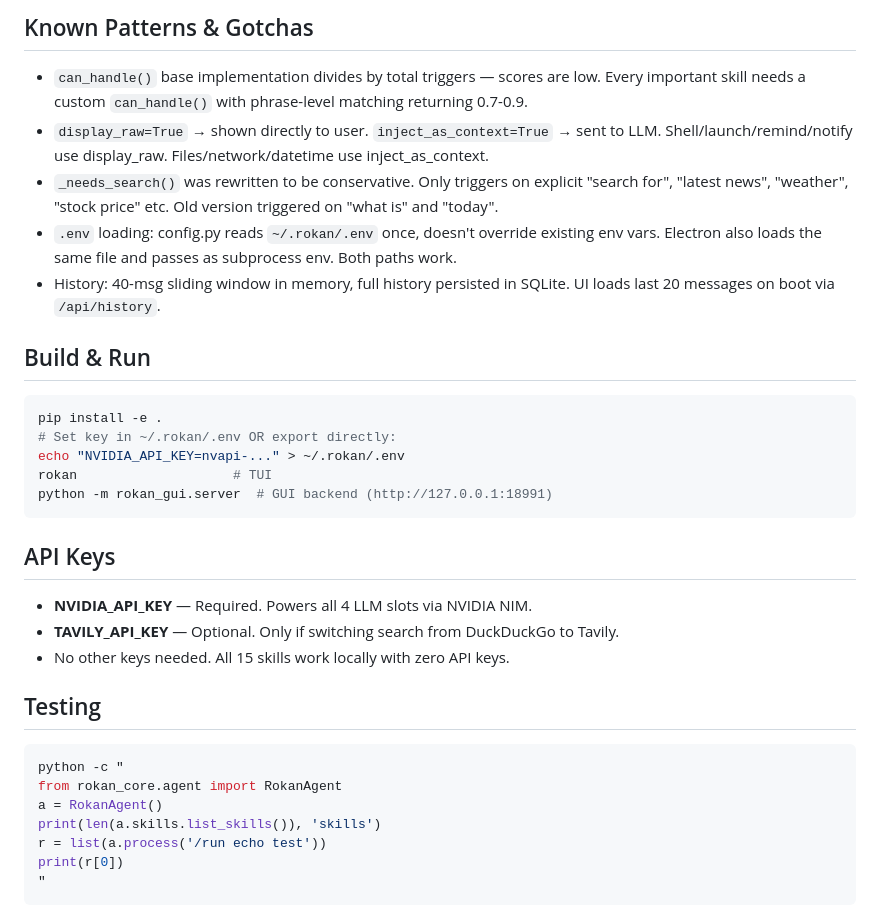
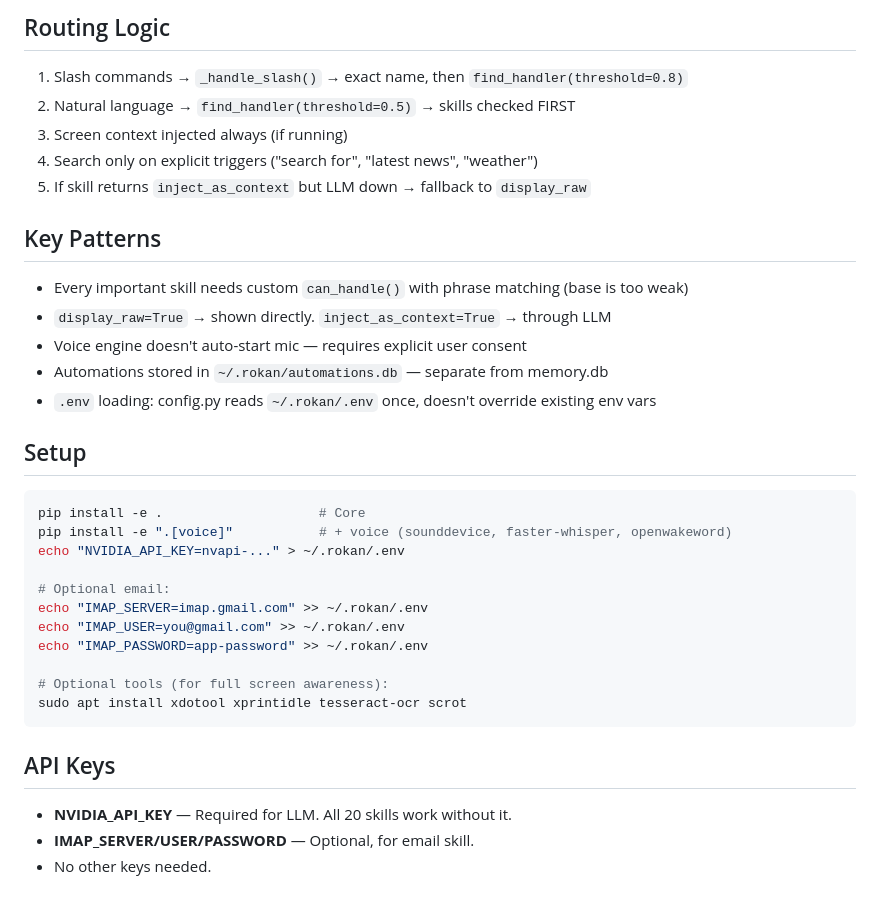
Before and after one commit to ixchio/rokan, a Markdown page: AGENTS.md, the part around one of its changes. Rendered like a GitHub page.

````diff
--- a/AGENTS.md
+++ b/AGENTS.md
@@ -43,37 +65,34 @@ Electron desktop app with monochrome UI + Makima avatar.
 
-## Known Patterns & Gotchas
-- `can_handle()` base implementation divides by total triggers — scores are low. Every important skill
-  needs a custom `can_handle()` with phrase-level matching returning 0.7-0.9.
-- `display_raw=True` → shown directly to user. `inject_as_context=True` → sent to LLM.
-  Shell/launch/remind/notify use display_raw. Files/network/datetime use inject_as_context.
-- `_needs_search()` was rewritten to be conservative. Only triggers on explicit "search for",
-  "latest news", "weather", "stock price" etc. Old version triggered on "what is" and "today".
-- `.env` loading: config.py reads `~/.rokan/.env` once, doesn't override existing env vars.
-  Electron also loads the same file and passes as subprocess env. Both paths work.
-- History: 40-msg sliding window in memory, full history persisted in SQLite. UI loads
-  last 20 messages on boot via `/api/history`.
+## Routing Logic
+1. Slash commands → `_handle_slash()` → exact name, then `find_handler(threshold=0.8)`
+2. Natural language → `find_handler(threshold=0.5)` → skills checked FIRST
+3. Screen context injected always (if running)
+4. Search only on explicit triggers ("search for", "latest news", "weather")
+5. If skill returns `inject_as_context` but LLM down → fallback to `display_raw`
 
-## Build & Run
+## Key Patterns
+- Every important skill needs custom `can_handle()` with phrase matching (base is too weak)
+- `display_raw=True` → shown directly. `inject_as_context=True` → through LLM
+- Voice engine doesn't auto-start mic — requires explicit user consent
+- Automations stored in `~/.rokan/automations.db` — separate from memory.db
+- `.env` loading: config.py reads `~/.rokan/.env` once, doesn't override existing env vars
+
+## Setup
 ```bash
-pip install -e .
-# Set key in ~/.rokan/.env OR export directly:
+pip install -e .                    # Core
+pip install -e ".[voice]"           # + voice (sounddevice, faster-whisper, openwakeword)
 echo "NVIDIA_API_KEY=nvapi-..." > ~/.rokan/.env
-rokan                    # TUI
-python -m rokan_gui.server  # GUI backend (http://127.0.0.1:18991)
+
+# Optional email:
+echo "IMAP_SERVER=imap.gmail.com" >> ~/.rokan/.env
+echo "IMAP_USER=you@gmail.com" >> ~/.rokan/.env
+echo "IMAP_PASSWORD=app-password" >> ~/.rokan/.env
+
+# Optional tools (for full screen awareness):
+sudo apt install xdotool xprintidle tesseract-ocr scrot
 ```
 
 ## API Keys
-- **NVIDIA_API_KEY** — Required. Powers all 4 LLM slots via NVIDIA NIM.
-- **TAVILY_API_KEY** — Optional. Only if switching search from DuckDuckGo to Tavily.
-- No other keys needed. All 15 skills work locally with zero API keys.
-
-## Testing
-```bash
-python -c "
-from rokan_core.agent import RokanAgent
-a = RokanAgent()
-print(len(a.skills.list_skills()), 'skills')
-r = list(a.process('/run echo test'))
-print(r[0])
-"
-```
+- **NVIDIA_API_KEY** — Required for LLM. All 20 skills work without it.
+- **IMAP_SERVER/USER/PASSWORD** — Optional, for email skill.
+- No other keys needed.
````
Also changed, not shown: other parts of AGENTS.md (+50 -28 lines).
